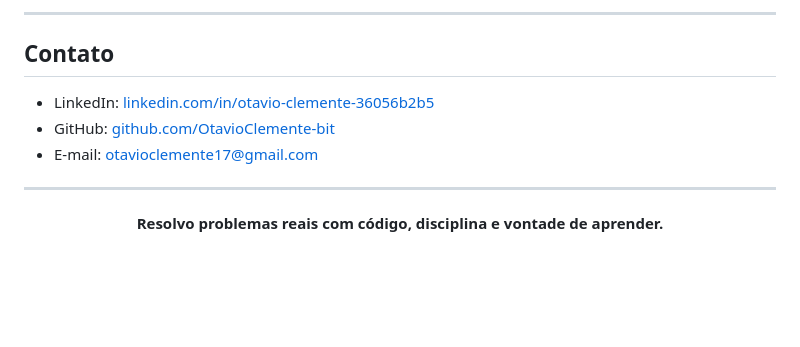
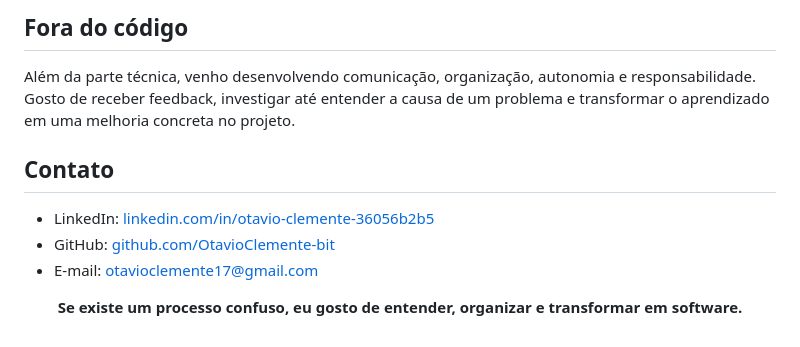
Before and after one commit to OtavioClemente-bit/OtavioClemente-bit, a Markdown page: README.md, the part around one of its changes. Rendered like a GitHub page; blank space fills up the shorter version.

```diff
--- a/README.md
+++ b/README.md
@@ -131,15 +72,13 @@ Ele mostra outra frente importante do meu aprendizado: sair do desktop e constru
 </p>
 
----
+## Fora do código
+
+Além da parte técnica, venho desenvolvendo comunicação, organização, autonomia e responsabilidade. Gosto de receber feedback, investigar até entender a causa de um problema e transformar o aprendizado em uma melhoria concreta no projeto.
 
 ## Contato
 
 - LinkedIn: [linkedin.com/in/otavio-clemente-36056b2b5](https://www.linkedin.com/in/otavio-clemente-36056b2b5/)
 - GitHub: [github.com/OtavioClemente-bit](https://github.com/OtavioClemente-bit)
-- E-mail: otavioclemente17@gmail.com
+- E-mail: [otavioclemente17@gmail.com](mailto:otavioclemente17@gmail.com)
 
----
-
-<p align="center">
-  <strong>Resolvo problemas reais com código, disciplina e vontade de aprender.</strong>
-</p>
+<p align="center"><strong>Se existe um processo confuso, eu gosto de entender, organizar e transformar em software.</strong></p>
```
Also changed, not shown: other parts of README.md (+47 -106 lines).
